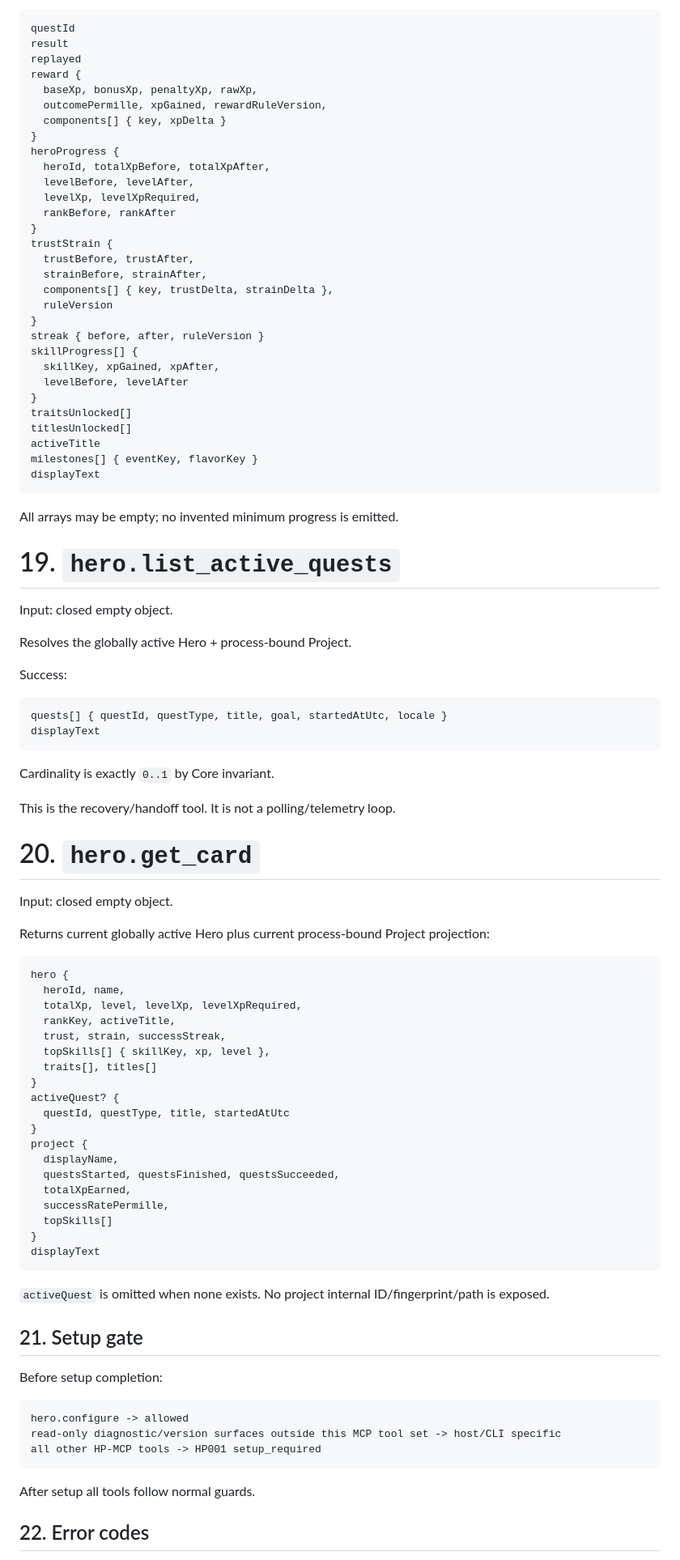
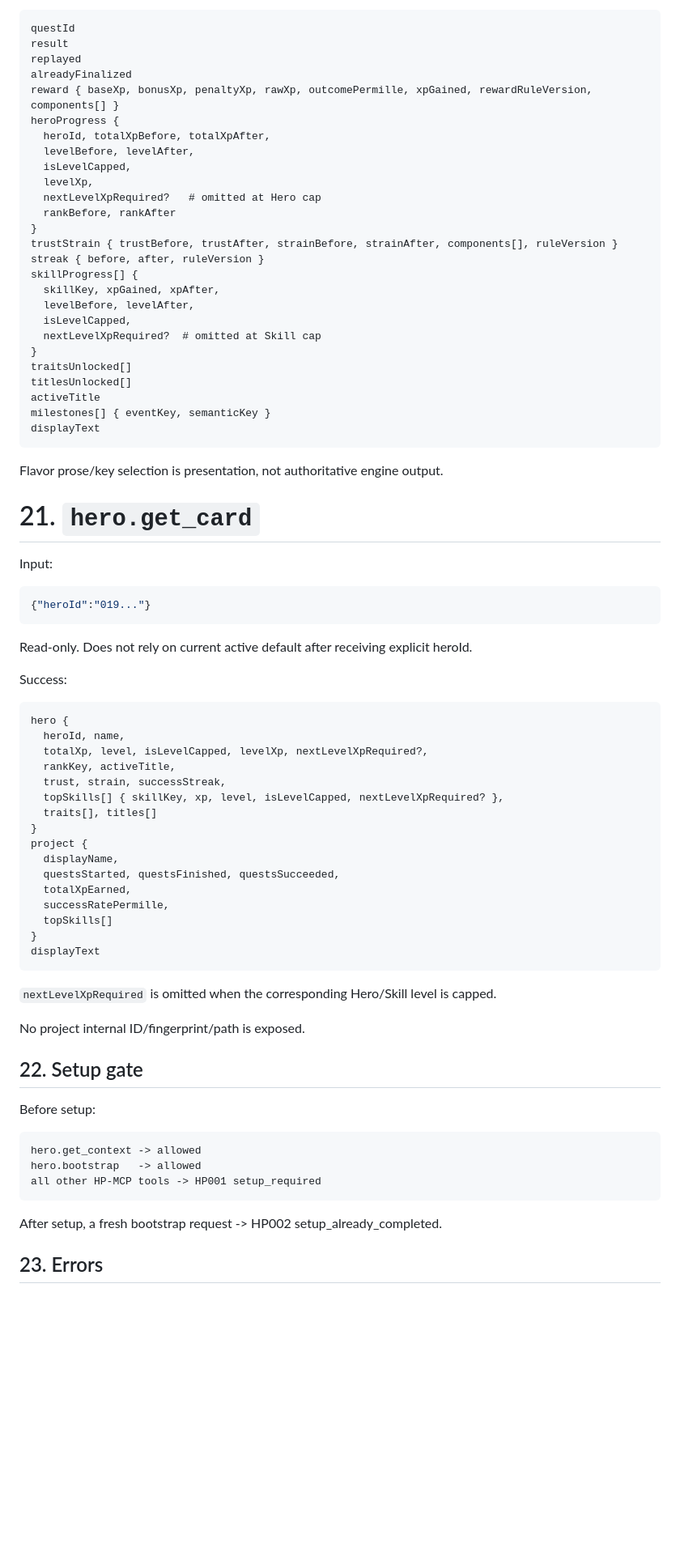
Before and after one commit to runtime-human/hero-passport, a Markdown page: docs/WIRE-CONTRACT.md, the part around one of its changes. Shown at 81% size. Rendered like a GitHub page; blank space fills up the shorter version.

````diff
--- a/docs/WIRE-CONTRACT.md
+++ b/docs/WIRE-CONTRACT.md
@@ -503,71 +488,53 @@ Success shape:
 questId
 result
 replayed
-reward {
-  baseXp, bonusXp, penaltyXp, rawXp,
-  outcomePermille, xpGained, rewardRuleVersion,
-  components[] { key, xpDelta }
-}
+alreadyFinalized
+reward { baseXp, bonusXp, penaltyXp, rawXp, outcomePermille, xpGained, rewardRuleVersion, components[] }
 heroProgress {
   heroId, totalXpBefore, totalXpAfter,
   levelBefore, levelAfter,
-  levelXp, levelXpRequired,
+  isLevelCapped,
+  levelXp,
+  nextLevelXpRequired?   # omitted at Hero cap
   rankBefore, rankAfter
 }
-trustStrain {
-  trustBefore, trustAfter,
-  strainBefore, strainAfter,
-  components[] { key, trustDelta, strainDelta },
-  ruleVersion
-}
+trustStrain { trustBefore, trustAfter, strainBefore, strainAfter, components[], ruleVersion }
 streak { before, after, ruleVersion }
 skillProgress[] {
   skillKey, xpGained, xpAfter,
-  levelBefore, levelAfter
+  levelBefore, levelAfter,
+  isLevelCapped,
+  nextLevelXpRequired?  # omitted at Skill cap
 }
 traitsUnlocked[]
 titlesUnlocked[]
 activeTitle
-milestones[] { eventKey, flavorKey }
+milestones[] { eventKey, semanticKey }
 displayText
 ```
 
-All arrays may be empty; no invented minimum progress is emitted.
+Flavor prose/key selection is presentation, not authoritative engine output.
 
-# 19. `hero.list_active_quests`
+# 21. `hero.get_card`
 
-Input: closed empty object.
+Input:
 
-Resolves the globally active Hero + process-bound Project.
+```json
+{"heroId":"019..."}
+```
+
+Read-only. Does not rely on current active default after receiving explicit heroId.
 
 Success:
 
 ```text
-quests[] { questId, questType, title, goal, startedAtUtc, locale }
-displayText
-```
-
-Cardinality is exactly `0..1` by Core invariant.
-
-This is the recovery/handoff tool. It is not a polling/telemetry loop.
-
-# 20. `hero.get_card`
-
-Input: closed empty object.
-
-Returns current globally active Hero plus current process-bound Project projection:
-
-```text
 hero {
   heroId, name,
-  totalXp, level, levelXp, levelXpRequired,
+  totalXp, level, isLevelCapped, levelXp, nextLevelXpRequired?,
   rankKey, activeTitle,
   trust, strain, successStreak,
-  topSkills[] { skillKey, xp, level },
+  topSkills[] { skillKey, xp, level, isLevelCapped, nextLevelXpRequired? },
   traits[], titles[]
-}
-activeQuest? {
-  questId, questType, title, startedAtUtc
 }
 project {
   displayName,
@@ -579,19 +546,21 @@ project {
 displayText
 ```
 
-`activeQuest` is omitted when none exists. No project internal ID/fingerprint/path is exposed.
+`nextLevelXpRequired` is omitted when the corresponding Hero/Skill level is capped.
 
-## 21. Setup gate
+No project internal ID/fingerprint/path is exposed.
 
-Before setup completion:
+## 22. Setup gate
+
+Before setup:
 
 ```text
-hero.configure -> allowed
-read-only diagnostic/version surfaces outside this MCP tool set -> host/CLI specific
+hero.get_context -> allowed
+hero.bootstrap   -> allowed
 all other HP-MCP tools -> HP001 setup_required
 ```
 
-After setup all tools follow normal guards.
+After setup, a fresh bootstrap request -> HP002 setup_already_completed.
 
-## 22. Error codes
+## 23. Errors
 
````
Also changed, not shown: other parts of docs/WIRE-CONTRACT.md (+219 -237 lines).
